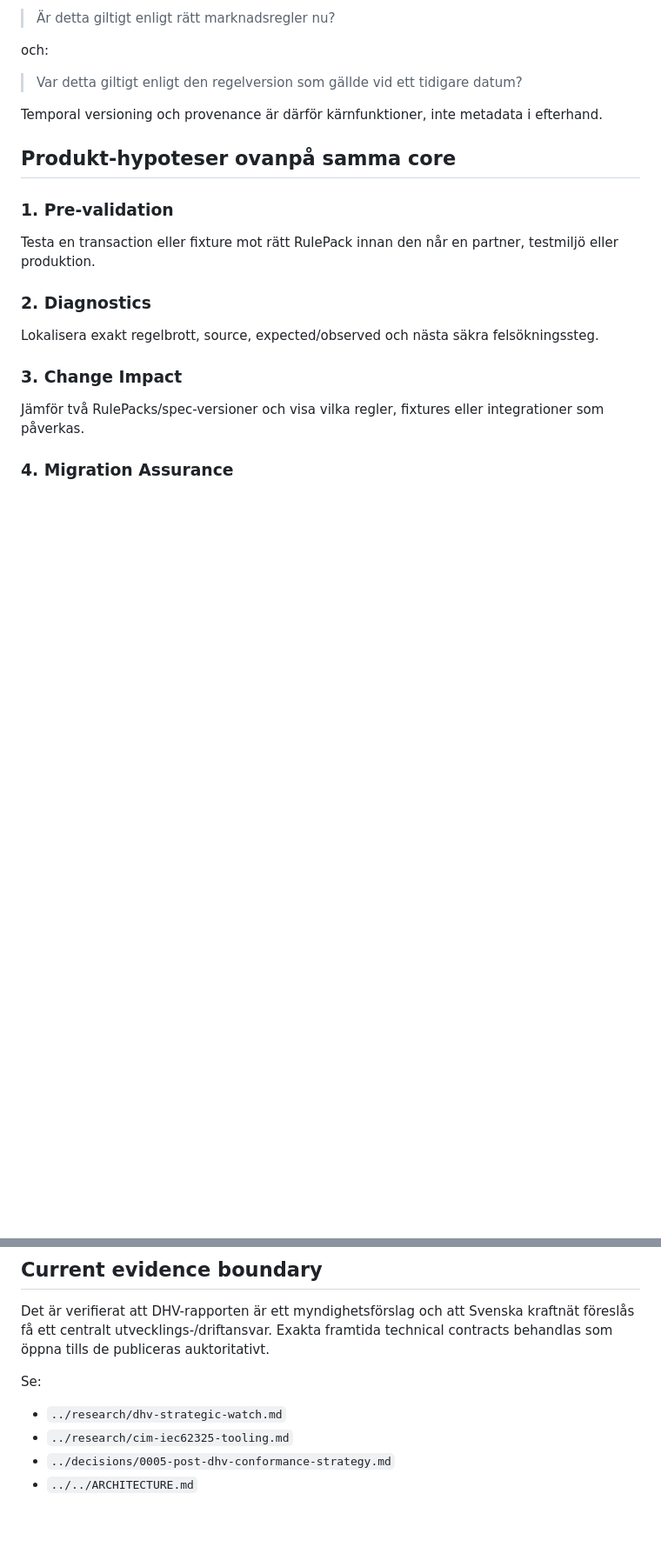
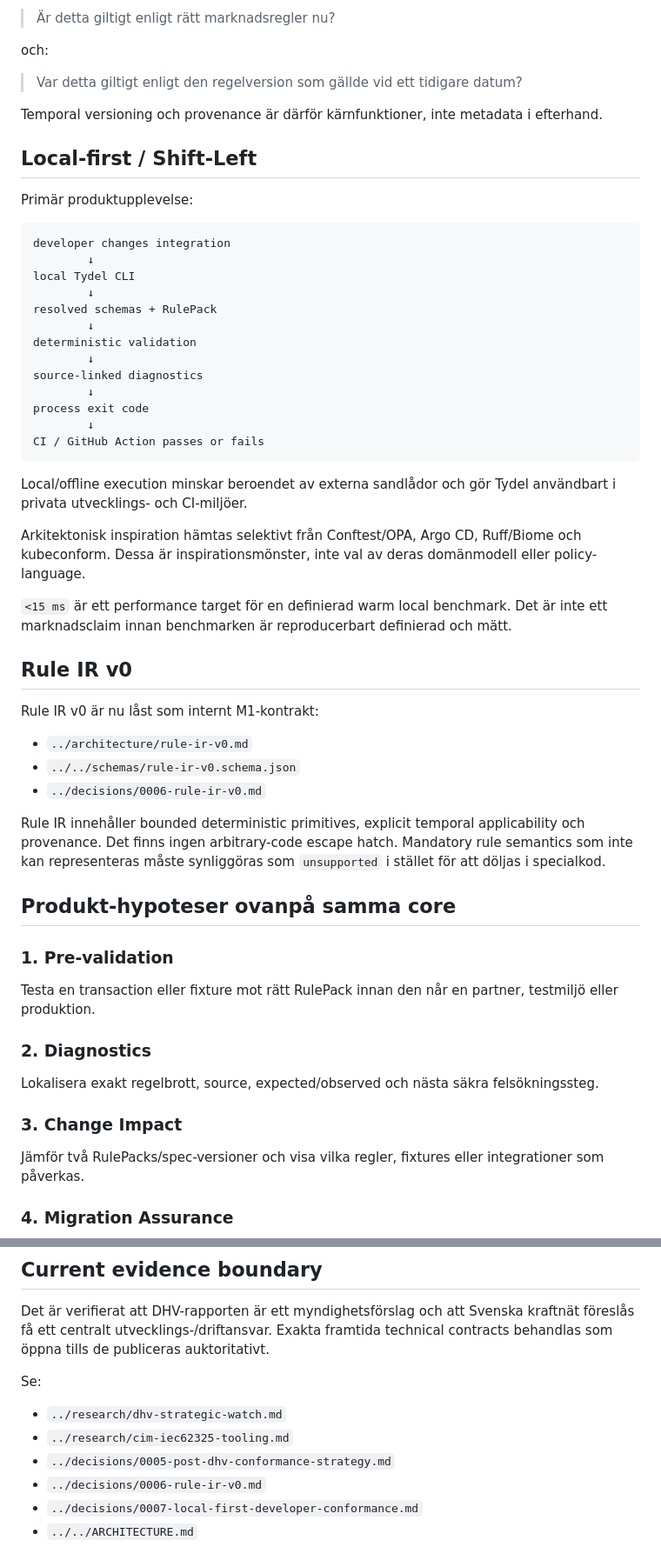
Before and after one commit to cjrandersson/tydel-arosyn-mcp, a Markdown page: docs/product/positioning.md, 2 parts joined by grey strips. Shown at 87% size. Drawn GitHub-style; blank space fills up the shorter version.

Commit message:
positioning: adopt local-first developer conformance layer

````diff
--- a/docs/product/positioning.md
+++ b/docs/product/positioning.md
@@ -83,6 +97,42 @@ och:
 > Var detta giltigt enligt den regelversion som gällde vid ett tidigare datum?
 
 Temporal versioning och provenance är därför kärnfunktioner, inte metadata i efterhand.
+
+## Local-first / Shift-Left
+
+Primär produktupplevelse:
+
+```text
+developer changes integration
+        ↓
+local Tydel CLI
+        ↓
+resolved schemas + RulePack
+        ↓
+deterministic validation
+        ↓
+source-linked diagnostics
+        ↓
+process exit code
+        ↓
+CI / GitHub Action passes or fails
+```
+
+Local/offline execution minskar beroendet av externa sandlådor och gör Tydel användbart i privata utvecklings- och CI-miljöer.
+
+Arkitektonisk inspiration hämtas selektivt från Conftest/OPA, Argo CD, Ruff/Biome och kubeconform. Dessa är inspirationsmönster, inte val av deras domänmodell eller policy-language.
+
+`<15 ms` är ett performance target för en definierad warm local benchmark. Det är inte ett marknadsclaim innan benchmarken är reproducerbart definierad och mätt.
+
+## Rule IR v0
+
+Rule IR v0 är nu låst som internt M1-kontrakt:
+
+- `../architecture/rule-ir-v0.md`
+- `../../schemas/rule-ir-v0.schema.json`
+- `../decisions/0006-rule-ir-v0.md`
+
+Rule IR innehåller bounded deterministic primitives, explicit temporal applicability och provenance. Det finns ingen arbitrary-code escape hatch. Mandatory rule semantics som inte kan representeras måste synliggöras som `unsupported` i stället för att döljas i specialkod.
 
 ## Produkt-hypoteser ovanpå samma core
 
@@ -199,4 +249,6 @@ Se:
 - `../research/dhv-strategic-watch.md`
 - `../research/cim-iec62325-tooling.md`
 - `../decisions/0005-post-dhv-conformance-strategy.md`
+- `../decisions/0006-rule-ir-v0.md`
+- `../decisions/0007-local-first-developer-conformance.md`
 - `../../ARCHITECTURE.md`
````
Also changed, not shown: other parts of docs/product/positioning.md (+28 -14 lines).
